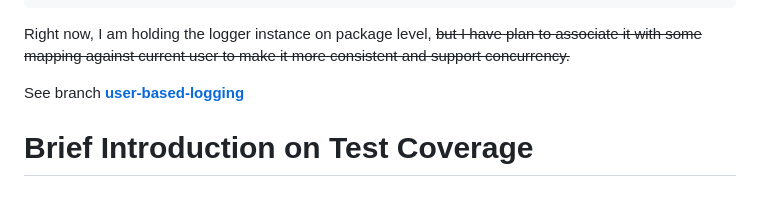
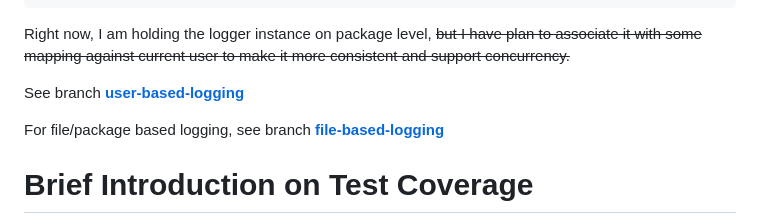
Before and after one commit to usama28232/webservice, a Markdown page: README.md, the part around the change. GitHub-like rendering; blank space fills up the shorter version.

Commit message:
* file based logging link added to readme

```diff
--- a/README.md
+++ b/README.md
@@ -137,6 +137,10 @@ See branch **[user-based-logging](https://github.com/usama28232/webservice/tree/
 
 
 
+For file/package based logging, see branch **[file-based-logging](https://github.com/usama28232/webservice/tree/file-based-logging)**
+
+
+
 # Brief Introduction on Test Coverage
 
 Test coverage measures the percentage of your code that is executed during tests.
```
